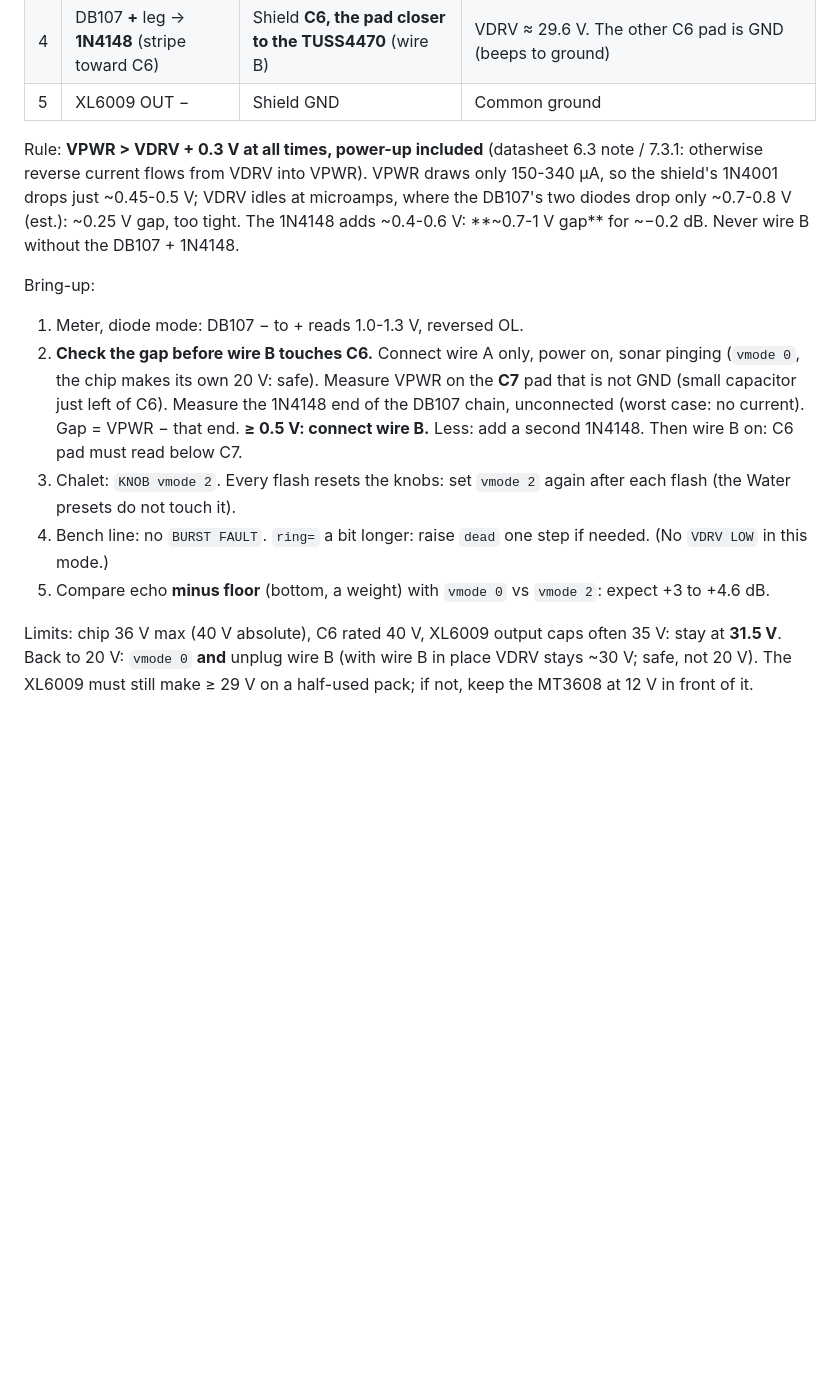
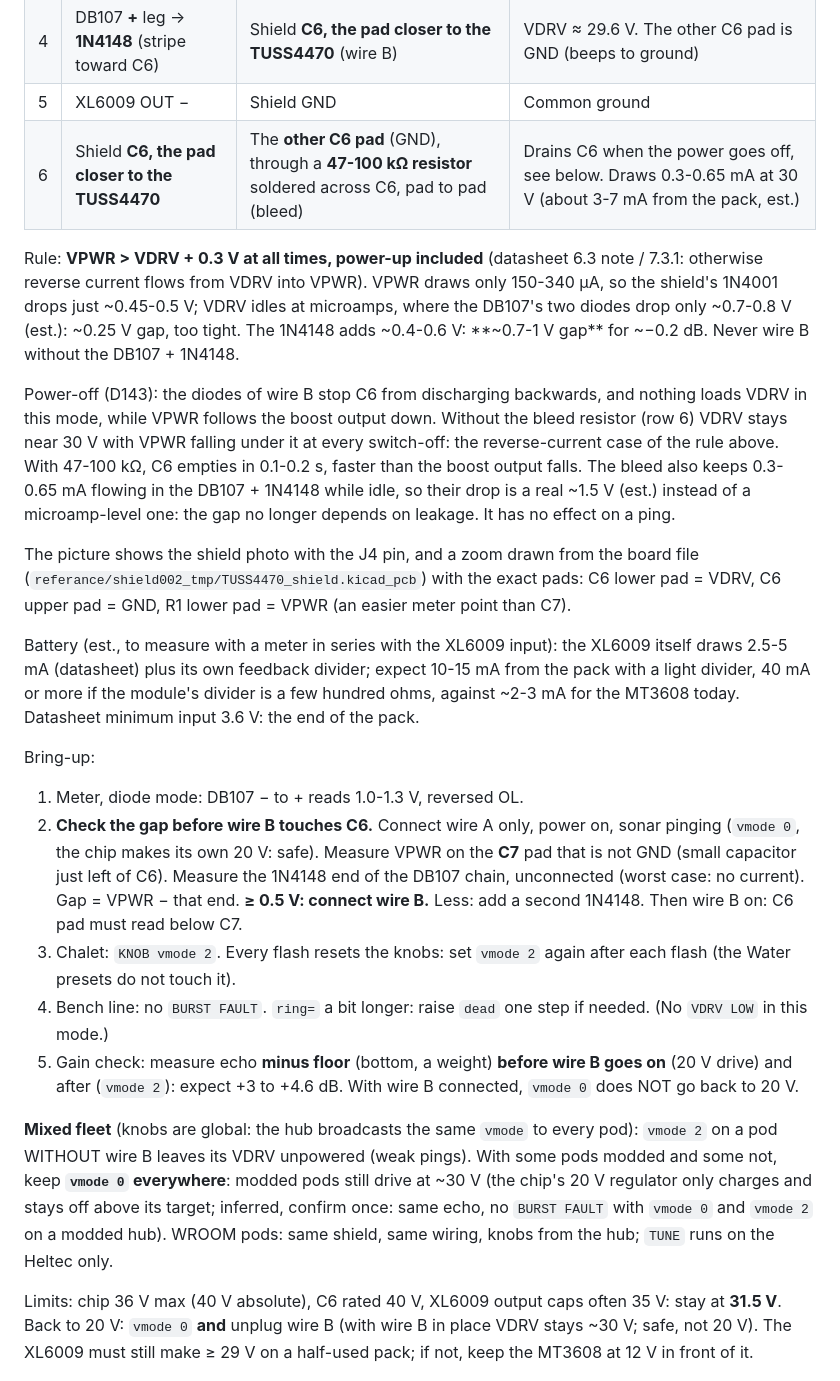
Before and after one commit to frosted123456/Fishing_system_v2, a Markdown page: README.md, the part around one of its changes. Drawn GitHub-style; blank space fills up the shorter version.

```diff
--- a/README.md
+++ b/README.md
@@ -290,11 +290,25 @@ from outside at ~30 V gives ~60 V p-p, **+3 to +4.6 dB (est.)**. No new board; t
 | 3 | XL6009 OUT + | DB107 **−** leg | DB107: use only − and +, cut the two ~ legs |
 | 4 | DB107 **+** leg → **1N4148** (stripe toward C6) | Shield **C6, the pad closer to the TUSS4470** (wire B) | VDRV ≈ 29.6 V. The other C6 pad is GND (beeps to ground) |
 | 5 | XL6009 OUT − | Shield GND | Common ground |
+| 6 | Shield **C6, the pad closer to the TUSS4470** | The **other C6 pad** (GND), through a **47-100 kΩ resistor** soldered across C6, pad to pad (bleed) | Drains C6 when the power goes off, see below. Draws 0.3-0.65 mA at 30 V (about 3-7 mA from the pack, est.) |
 
 Rule: **VPWR > VDRV + 0.3 V at all times, power-up included** (datasheet 6.3 note / 7.3.1: otherwise reverse current
 flows from VDRV into VPWR). VPWR draws only 150-340 µA, so the shield's 1N4001 drops just ~0.45-0.5 V; VDRV idles at
 microamps, where the DB107's two diodes drop only ~0.7-0.8 V (est.): ~0.25 V gap, too tight. The 1N4148 adds ~0.4-0.6 V:
 **~0.7-1 V gap** for ~−0.2 dB. Never wire B without the DB107 + 1N4148.
+
+Power-off (D143): the diodes of wire B stop C6 from discharging backwards, and nothing loads VDRV in this mode, while
+VPWR follows the boost output down. Without the bleed resistor (row 6) VDRV stays near 30 V with VPWR falling under it
+at every switch-off: the reverse-current case of the rule above. With 47-100 kΩ, C6 empties in 0.1-0.2 s, faster than the
+boost output falls. The bleed also keeps 0.3-0.65 mA flowing in the DB107 + 1N4148 while idle, so their drop is a real
+~1.5 V (est.) instead of a microamp-level one: the gap no longer depends on leakage. It has no effect on a ping.
+
+The picture shows the shield photo with the J4 pin, and a zoom drawn from the board file (`referance/shield002_tmp/TUSS4470_shield.kicad_pcb`)
+with the exact pads: C6 lower pad = VDRV, C6 upper pad = GND, R1 lower pad = VPWR (an easier meter point than C7).
+
+Battery (est., to measure with a meter in series with the XL6009 input): the XL6009 itself draws 2.5-5 mA (datasheet) plus its
+own feedback divider; expect 10-15 mA from the pack with a light divider, 40 mA or more if the module's divider is a few
+hundred ohms, against ~2-3 mA for the MT3608 today. Datasheet minimum input 3.6 V: the end of the pack.
 
 Bring-up:
 
@@ -307,7 +321,14 @@ Bring-up:
 3. Chalet: `KNOB vmode 2`. Every flash resets the knobs: set `vmode 2` again after each flash (the Water presets
    do not touch it).
 4. Bench line: no `BURST FAULT`. `ring=` a bit longer: raise `dead` one step if needed. (No `VDRV LOW` in this mode.)
-5. Compare echo **minus floor** (bottom, a weight) with `vmode 0` vs `vmode 2`: expect +3 to +4.6 dB.
+5. Gain check: measure echo **minus floor** (bottom, a weight) **before wire B goes on** (20 V drive) and after
+   (`vmode 2`): expect +3 to +4.6 dB. With wire B connected, `vmode 0` does NOT go back to 20 V.
+
+**Mixed fleet** (knobs are global: the hub broadcasts the same `vmode` to every pod): `vmode 2` on a pod WITHOUT wire B
+leaves its VDRV unpowered (weak pings). With some pods modded and some not, keep **`vmode 0` everywhere**: modded pods
+still drive at ~30 V (the chip's 20 V regulator only charges and stays off above its target; inferred, confirm once:
+same echo, no `BURST FAULT` with `vmode 0` and `vmode 2` on a modded hub). WROOM pods: same shield, same wiring, knobs
+from the hub; `TUNE` runs on the Heltec only.
 
 Limits: chip 36 V max (40 V absolute), C6 rated 40 V, XL6009 output caps often 35 V: stay at **31.5 V**.
 Back to 20 V: `vmode 0` **and** unplug wire B (with wire B in place VDRV stays ~30 V; safe, not 20 V).
```
Also changed, not shown: other parts of README.md (+1 -1 lines), images/wiring_high_drive.png, 14 other files.
